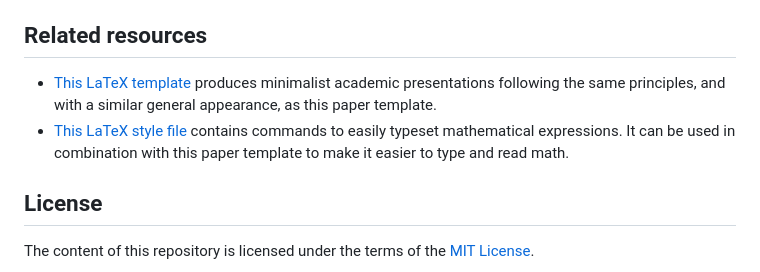
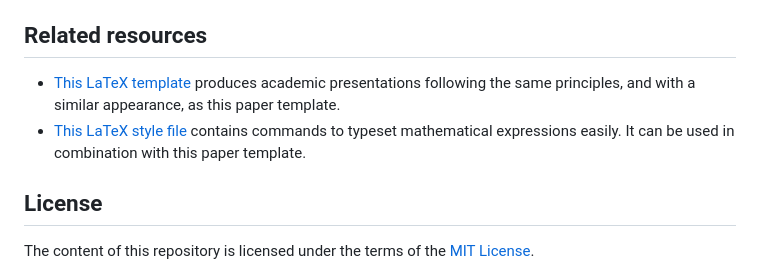
Before and after one commit to aimat-lab/opXRD-paper, a Markdown page: README.md, the part around the change. GitHub-like rendering.

```diff
--- a/README.md
+++ b/README.md
@@ -53,8 +53,8 @@ These files should be used as follows:
 
 ## Related resources
 
-+ [This LaTeX template](https://github.com/pmichaillat/latex-presentation) produces minimalist academic presentations following the same principles, and with a similar general appearance, as this paper template.
-+ [This LaTeX style file](https://github.com/pmichaillat/latex-math) contains commands to easily typeset mathematical expressions. It can be used in combination with this paper template to make it easier to type and read math.
++ [This LaTeX template](https://github.com/pmichaillat/latex-presentation) produces  academic presentations following the same principles, and with a similar appearance, as this paper template.
++ [This LaTeX style file](https://github.com/pmichaillat/latex-math) contains commands to typeset mathematical expressions easily. It can be used in combination with this paper template.
 
 ## License
 
```
